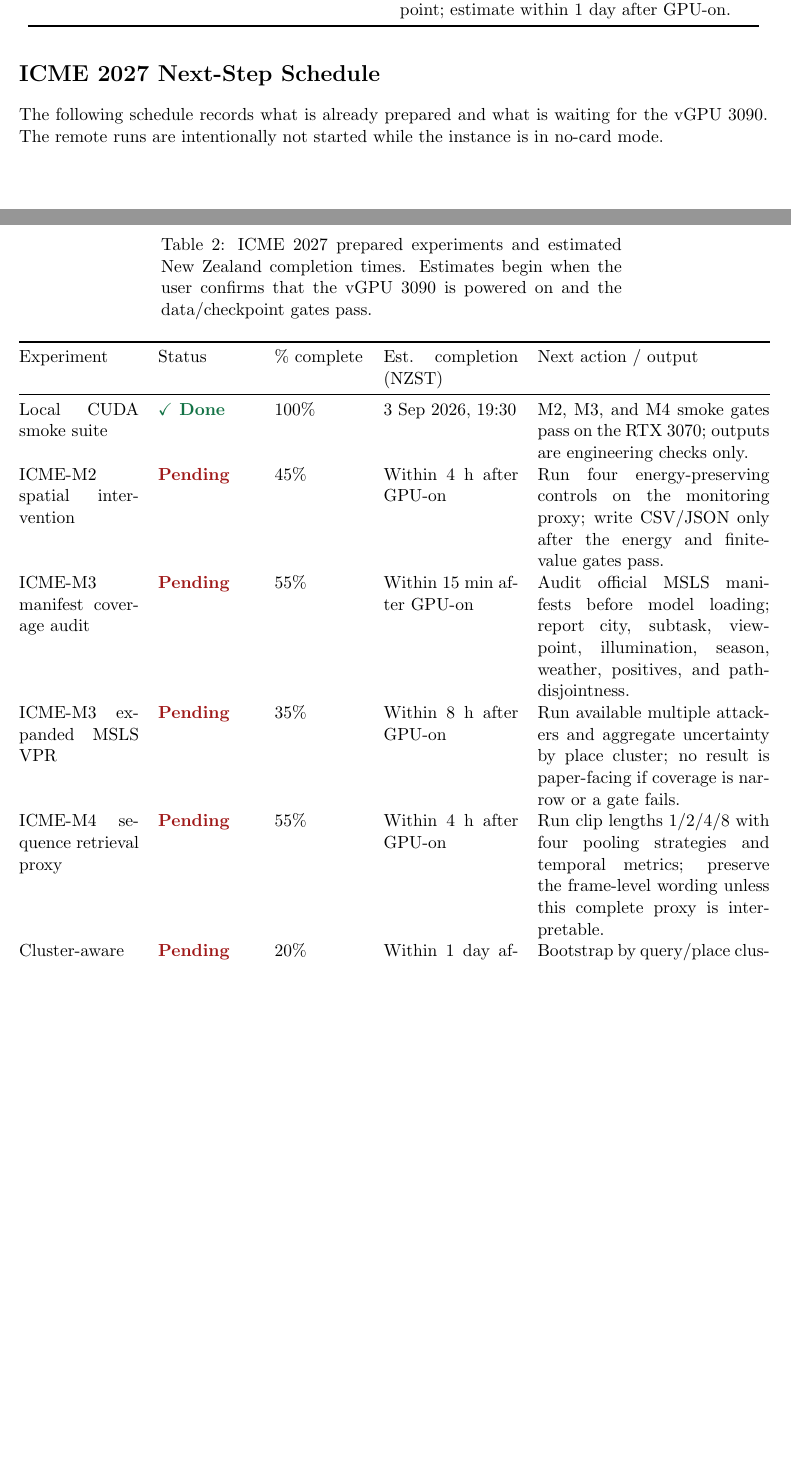
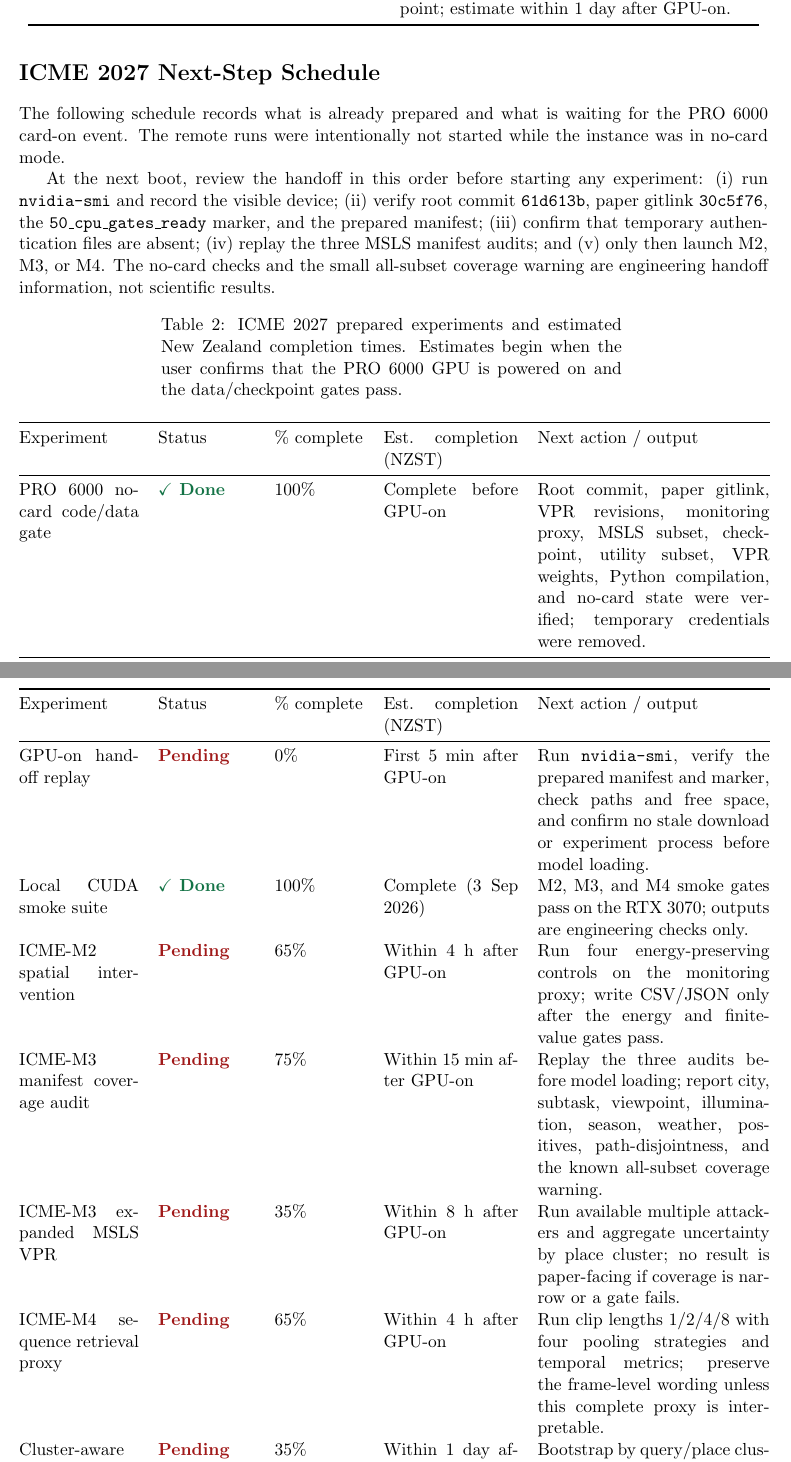
Before and after one commit to mabo1215/PPEDCRF, a LaTeX document (docs/ExperimentProgress.tex): two parts of pages 2 and 3 of 11 before the commit and two parts of pages 3 and 4 of 12 after it, joined at a grey line, cut so that both start at the same text, the shorter picture padded with empty space. Compiled offline with pdfLaTeX.

Commit message:
Update ICME GPU-on handoff plan

```diff
--- a/docs/ExperimentProgress.tex
+++ b/docs/ExperimentProgress.tex
@@ -23,7 +23,7 @@
 
 \title{\textbf{Experiment Progress and Next-Step Plan}}
 \author{}
-\date{3 September 2026 (fresh-review follow-up: F1--F3 registered; see Table 4. All of E1--E7 below are confirmed complete and unchanged since the 1 September 2026 local RTX 3070 session)}
+\date{3 September 2026 (ICME 2027 follow-up: PRO 6000 no-card preparation complete; GPU experiments pending card-on)}
 
 \begin{document}
 \maketitle
@@ -68,12 +68,21 @@ M9 & Organization and presentation & \textbf{60\% complete} & Main paper is redu
 \section*{ICME 2027 Next-Step Schedule}
 
 The following schedule records what is already prepared and what is waiting
-for the vGPU 3090. The remote runs are intentionally not started while the
-instance is in no-card mode.
+for the PRO 6000 card-on event. The remote runs were intentionally not started
+while the instance was in no-card mode.
+
+At the next boot, review the handoff in this order before starting any
+experiment: (i) run \texttt{nvidia-smi} and record the visible device; (ii)
+verify root commit \texttt{61d613b}, paper gitlink \texttt{30c5f76}, the
+\texttt{50\_cpu\_gates\_ready} marker, and the prepared manifest; (iii) confirm
+that temporary authentication files are absent; (iv) replay the three MSLS
+manifest audits; and (v) only then launch M2, M3, or M4. The no-card checks and
+the small all-subset coverage warning are engineering handoff information, not
+scientific results.
 
 \begin{longtable}{@{}p{0.16\linewidth}p{0.13\linewidth}p{0.12\linewidth}p{0.18\linewidth}p{0.31\linewidth}@{}}
 \caption{ICME 2027 prepared experiments and estimated New Zealand completion
-times. Estimates begin when the user confirms that the vGPU 3090 is powered
+times. Estimates begin when the user confirms that the PRO 6000 GPU is powered
 on and the data/checkpoint gates pass.}
 \label{tab:icme-schedule}\\
 \toprule
@@ -89,12 +98,14 @@ Experiment & Status & \% complete & Est. completion (NZST) & Next action / outpu
 \endfoot
 \bottomrule
 \endlastfoot
-Local CUDA smoke suite & \done & 100\% & 3 Sep 2026, 19:30 & M2, M3, and M4 smoke gates pass on the RTX 3070; outputs are engineering checks only. \\
-ICME-M2 spatial intervention & \pending & 45\% & Within 4 h after GPU-on & Run four energy-preserving controls on the monitoring proxy; write CSV/JSON only after the energy and finite-value gates pass. \\
-ICME-M3 manifest coverage audit & \pending & 55\% & Within 15 min after GPU-on & Audit official MSLS manifests before model loading; report city, subtask, viewpoint, illumination, season, weather, positives, and path-disjointness. \\
+PRO 6000 no-card code/data gate & \done & 100\% & Complete before GPU-on & Root commit, paper gitlink, VPR revisions, monitoring proxy, MSLS subset, checkpoint, utility subset, VPR weights, Python compilation, and no-card state were verified; temporary credentials were removed. \\
+GPU-on handoff replay & \pending & 0\% & First 5 min after GPU-on & Run \texttt{nvidia-smi}, verify the prepared manifest and marker, check paths and free space, and confirm no stale download or experiment process before model loading. \\
+Local CUDA smoke suite & \done & 100\% & Complete (3 Sep 2026) & M2, M3, and M4 smoke gates pass on the RTX 3070; outputs are engineering checks only. \\
+ICME-M2 spatial intervention & \pending & 65\% & Within 4 h after GPU-on & Run four energy-preserving controls on the monitoring proxy; write CSV/JSON only after the energy and finite-value gates pass. \\
+ICME-M3 manifest coverage audit & \pending & 75\% & Within 15 min after GPU-on & Replay the three audits before model loading; report city, subtask, viewpoint, illumination, season, weather, positives, path-disjointness, and the known all-subset coverage warning. \\
 ICME-M3 expanded MSLS VPR & \pending & 35\% & Within 8 h after GPU-on & Run available multiple attackers and aggregate uncertainty by place cluster; no result is paper-facing if coverage is narrow or a gate fails. \\
-ICME-M4 sequence retrieval proxy & \pending & 55\% & Within 4 h after GPU-on & Run clip lengths 1/2/4/8 with four pooling strategies and temporal metrics; preserve the frame-level wording unless this complete proxy is interpretable. \\
-Cluster-aware summaries and checksums & \pending & 20\% & Within 1 day after GPU-on & Bootstrap by query/place cluster, record code revision and SHA-256 values, and decide whether any complete export supports paper writeback. \\
+ICME-M4 sequence retrieval proxy & \pending & 65\% & Within 4 h after GPU-on & Run clip lengths 1/2/4/8 with four pooling strategies and temporal metrics; preserve the frame-level wording unless this complete proxy is interpretable. \\
+Cluster-aware summaries and checksums & \pending & 35\% & Within 1 day after GPU-on & Bootstrap by query/place cluster, record code revision and SHA-256 values, and decide whether any complete export supports paper writeback. \\
 \end{longtable}
 
 \section*{PPEDCRF ACM TOMM Revision Cycle --- Next-Step Plan}
```
Also changed, not shown: docs/ExperimentProgress.tex (12 more changed lines).
